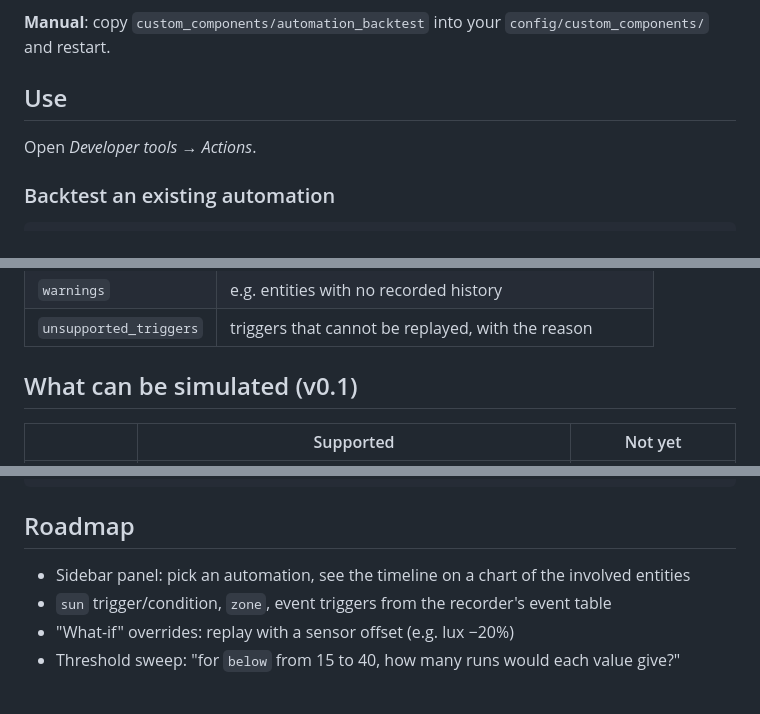
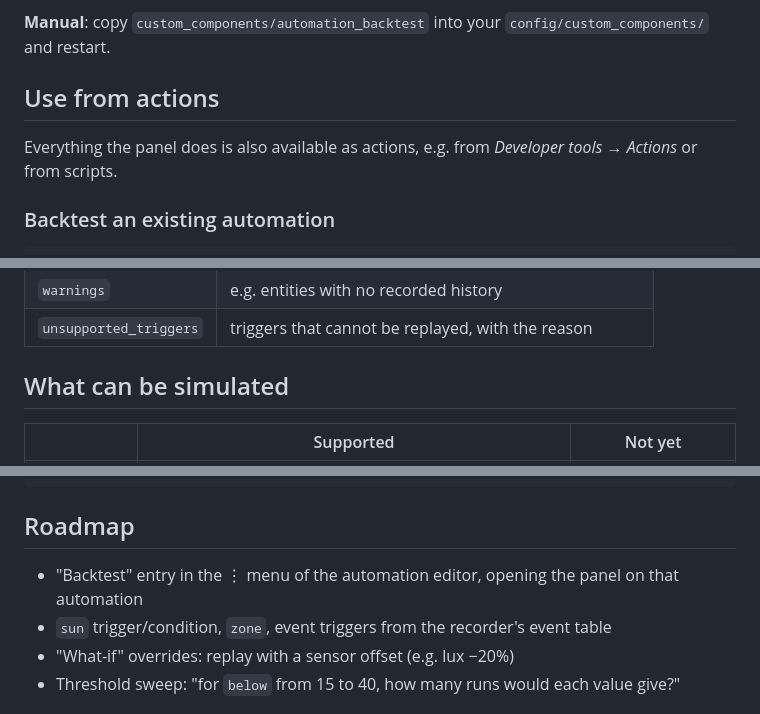
Before and after one commit to Thonno/ha-automation-backtest, a Markdown page: README.md, 3 parts joined by grey strips. Drawn GitHub-style.

```diff
--- a/README.md
+++ b/README.md
@@ -27,9 +47,10 @@ Nothing is executed. No lights flip, no notifications go out: actions are never
 
 **Manual**: copy `custom_components/automation_backtest` into your `config/custom_components/` and restart.
 
-## Use
+## Use from actions
 
-Open *Developer tools → Actions*.
+Everything the panel does is also available as actions, e.g. from *Developer tools → Actions*
+or from scripts.
 
 ### Backtest an existing automation
 
@@ -87,7 +108,7 @@ The response lists executions that happen **only in A** and **only in B**.
 | `warnings` | e.g. entities with no recorded history |
 | `unsupported_triggers` | triggers that cannot be replayed, with the reason |
 
-## What can be simulated (v0.1)
+## What can be simulated
 
 | | Supported | Not yet |
 |---|---|---|
@@ -133,7 +154,7 @@ pytest
 
 ## Roadmap
 
-- Sidebar panel: pick an automation, see the timeline on a chart of the involved entities
+- "Backtest" entry in the ⋮ menu of the automation editor, opening the panel on that automation
 - `sun` trigger/condition, `zone`, event triggers from the recorder's event table
 - "What-if" overrides: replay with a sensor offset (e.g. lux −20%)
 - Threshold sweep: "for `below` from 15 to 40, how many runs would each value give?"
```
Also changed, not shown: other parts of README.md (+21 -1 lines), docs/compare.png (added), docs/panel.png (added), 13 other files.
